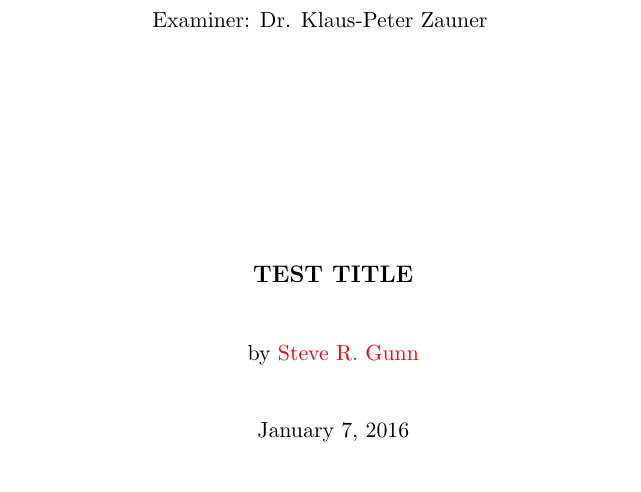
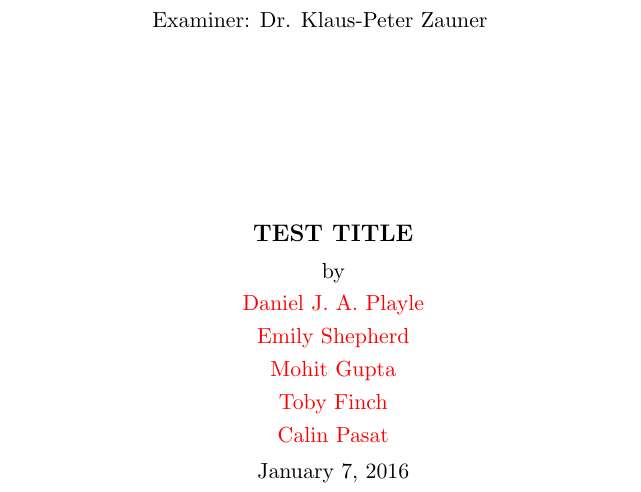
Before and after one commit to ECS-GDP2-1516/report, a LaTeX thesis (tex/latex/report.tex): part of page 1 of 35, cut so that both start at the same text. Compiled offline with pdfLaTeX.

Commit message:
Add names to title page, as per report requirements

```diff
--- a/tex/latex/report.tex
+++ b/tex/latex/report.tex
@@ -17,9 +17,25 @@
 \begin{document}
 	\frontmatter
 	\title{TEST TITLE}
-	\authors    {\texorpdfstring
-		{\href{mailto:S.R.Gunn@ecs.soton.ac.uk}{Steve R. Gunn}}
-		{Steve R. Gunn}
+	\authors    {\\ \texorpdfstring
+		{\href{mailto:djap1g11@ecs.soton.ac.uk}{Daniel J. A. Playle}}
+		{Daniel J. A. Playle}
+		\\
+		\texorpdfstring
+		{\href{mailto:ams2g11@ecs.soton.ac.uk}{Emily Shepherd}}
+		{Emily Shepherd}
+		\\
+		\texorpdfstring
+		{\href{mailto:mg8g12@ecs.soton.ac.uk}{Mohit Gupta}}
+		{Mohit Gupta}
+		\\
+		\texorpdfstring
+		{\href{mailto:tlf1g12@ecs.soton.ac.uk}{Toby Finch}}
+		{Toby Finch}
+		\\
+		\texorpdfstring
+		{\href{mailto:cp10g12@ecs.soton.ac.uk}{Calin Pasat}}
+		{Calin Pasat}
 	}
 	\addresses  {\groupname\\\deptname\\\univname}
 	\date       {\today}
```
